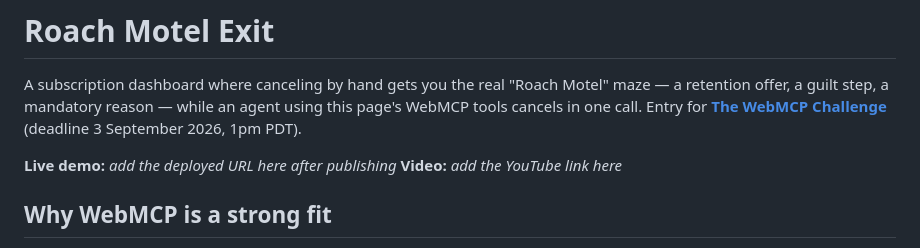
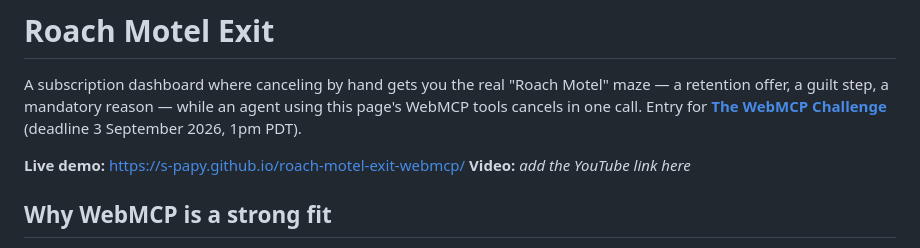
Before and after one commit to s-papy/ghosted-webmcp, a Markdown page: README.md, the part around the change. GitHub-like rendering.

Commit message:
Add live URL to README
Co-Authored-By: Claude Sonnet 5 <noreply@anthropic.com>

```diff
--- a/README.md
+++ b/README.md
@@ -6,7 +6,7 @@ agent using this page's WebMCP tools cancels in one call. Entry for
 **[The WebMCP Challenge](https://webmcp.devpost.com/)** (deadline 3 September
 2026, 1pm PDT).
 
-**Live demo:** _add the deployed URL here after publishing_
+**Live demo:** https://s-papy.github.io/roach-motel-exit-webmcp/
 **Video:** _add the YouTube link here_
 
 ## Why WebMCP is a strong fit
```
